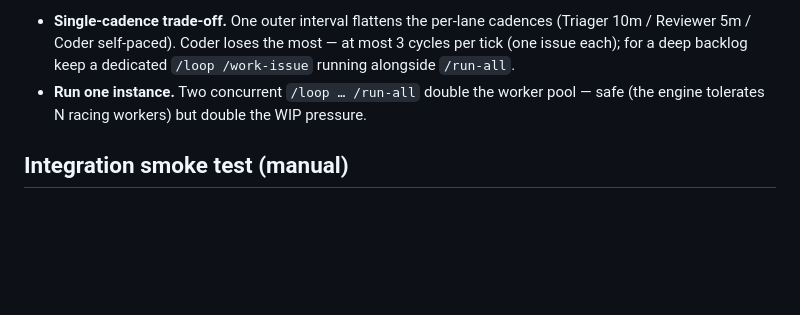
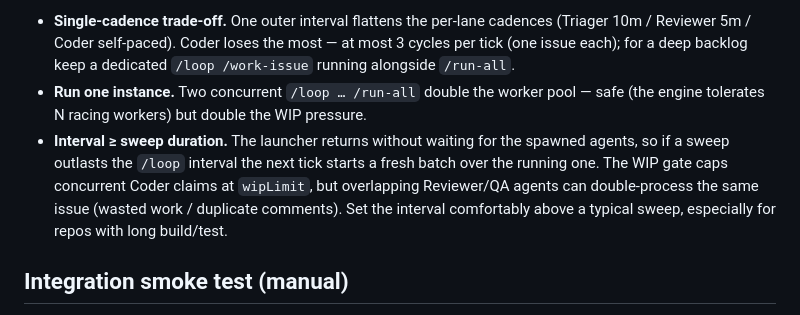
Before and after one commit to Laeyoung/Ganpan, a Markdown page: docs/SETUP.md, the part around the change. GitHub-like rendering; blank space fills up the shorter version.

Commit message:
fix(orch): close run-all Coder strand + document loop-overlap (Codex review)
From a Codex adversarial review of the run-all launcher:

- Coder sweep no longer continues after a non-clean claim. It advances to the
  next cycle ONLY after a clean claim+ship (claim.sh exit 0); any exit 1/2 or
  wip-check failure ends the sweep. This reverts the earlier "retry transient
  exit 2" behavior, which could keep claiming while an issue was left
  status:in-progress with an unconfirmed lock (claim.sh lines 50/63). The next
  /loop tick + Triager reclaim recover and retry.
- Document the loop-overlap caveat: the launcher returns without waiting for the
  spawned agents, so an interval shorter than a sweep stacks batches. Note that
  the WIP gate bounds concurrent Coder claims but overlapping Reviewer/QA can
  double-process; recommend interval >= typical sweep. (run-all.md, README, SETUP)

Deeper hardening (claim.sh rollback/exit-code split; an active-sweep lease guard)
is tracked as follow-up issues.

Co-Authored-By: Claude Opus 4.8 (1M context) <noreply@anthropic.com>

```diff
--- a/docs/SETUP.md
+++ b/docs/SETUP.md
@@ -52,6 +52,12 @@ example; run bare for a single sweep).
   `/loop /work-issue` running alongside `/run-all`.
 - **Run one instance.** Two concurrent `/loop … /run-all` double the worker pool —
   safe (the engine tolerates N racing workers) but double the WIP pressure.
+- **Interval ≥ sweep duration.** The launcher returns without waiting for the
+  spawned agents, so if a sweep outlasts the `/loop` interval the next tick starts
+  a fresh batch over the running one. The WIP gate caps concurrent Coder claims at
+  `wipLimit`, but overlapping Reviewer/QA agents can double-process the same issue
+  (wasted work / duplicate comments). Set the interval comfortably above a typical
+  sweep, especially for repos with long build/test.
 
 ## Integration smoke test (manual)
 1. Open an issue (gets `status:triage`).
```
Also changed, not shown: README.md (+2 -0 lines), 1 other file.
